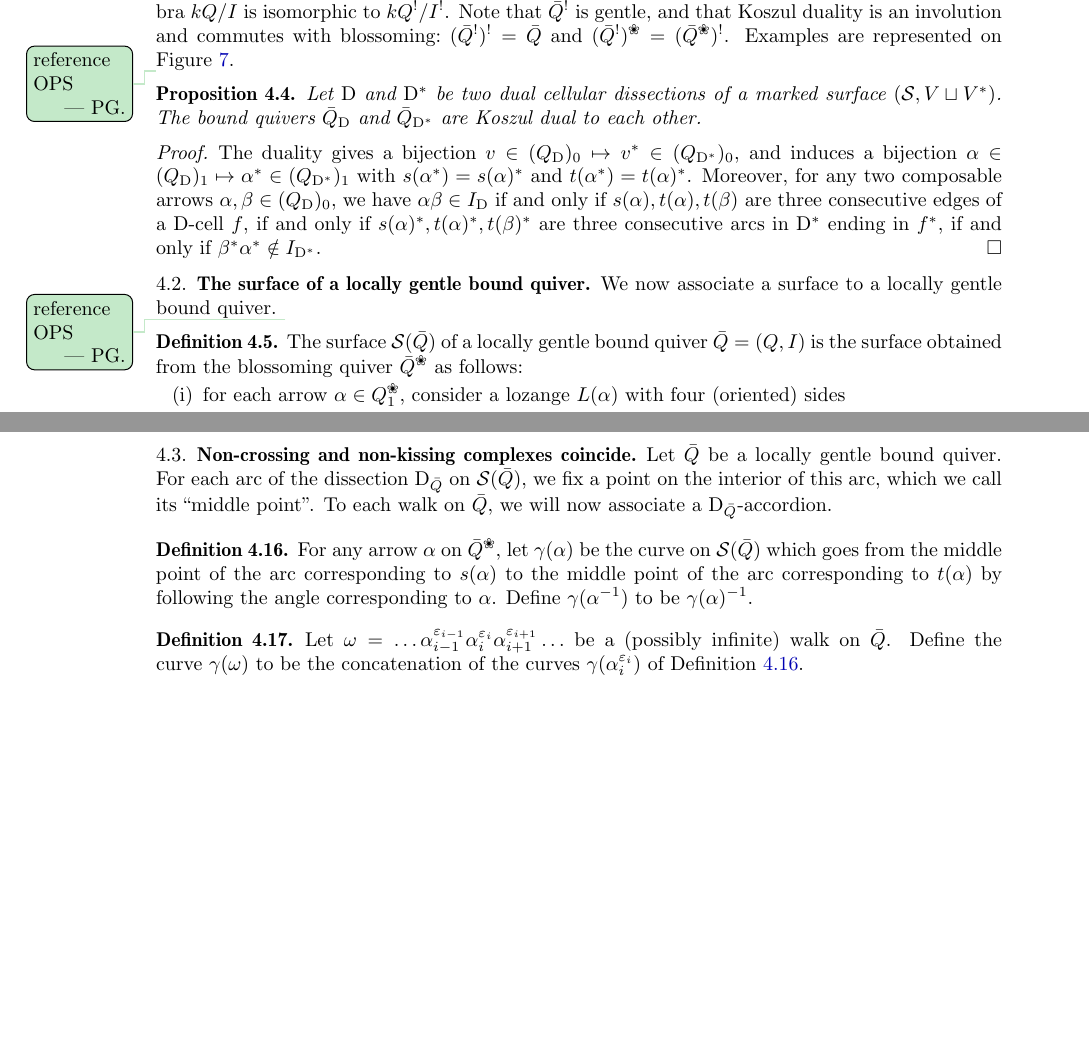
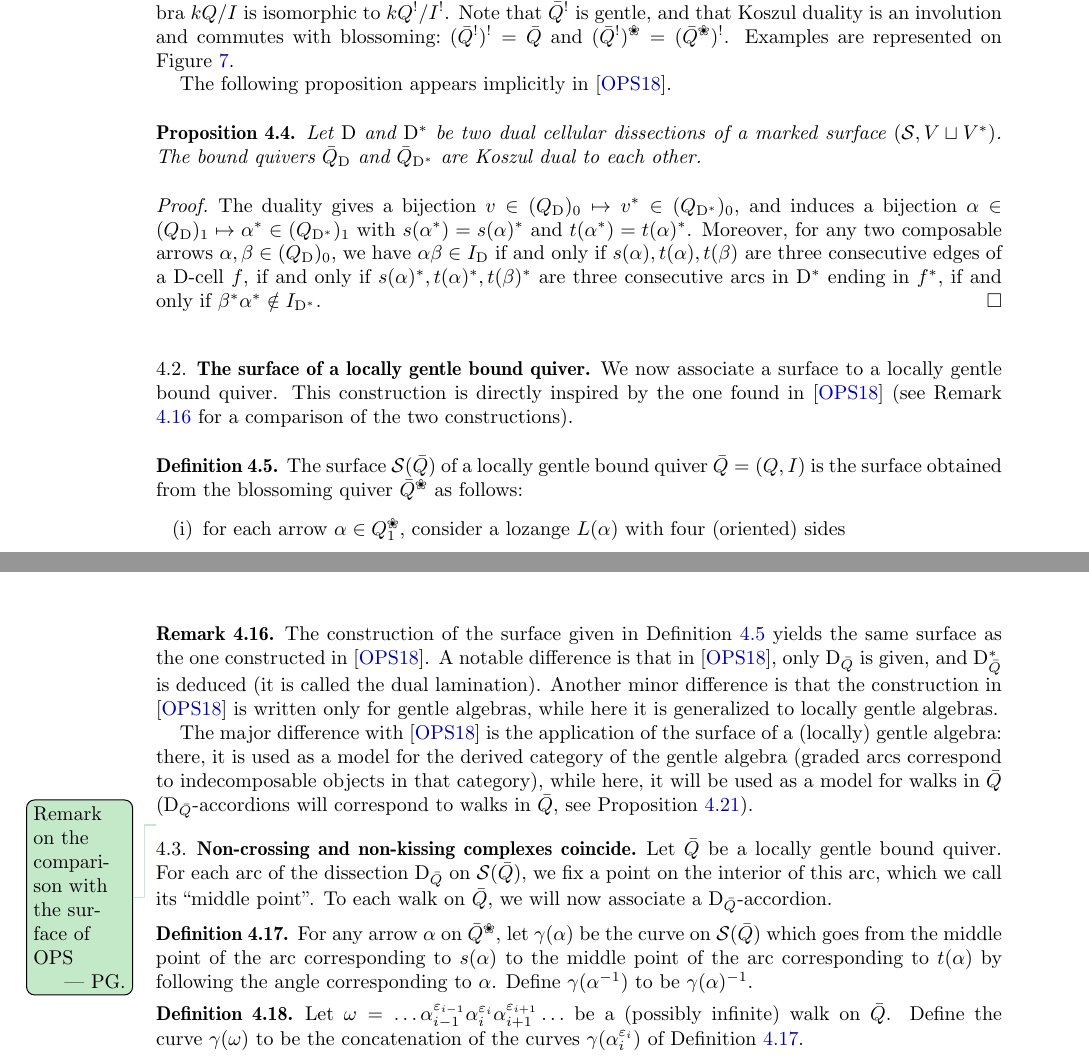
Before and after one commit to vpilaud/accordionComplexSurfaces, a LaTeX paper (draft/accordionComplexSurfaces.tex): two parts of pages 8 and 12 of 16, joined at a grey line, cut so that both start at the same text, the shorter picture padded with empty space. Compiled offline with pdfLaTeX.

Commit message:
References to OPS, Remark to this effect, and fixed a typo in the computation of the genus of the surface.

```diff
--- a/draft/accordionComplexSurfaces.tex
+++ b/draft/accordionComplexSurfaces.tex
@@ -752,7 +752,7 @@ It is seen in \cite{BessenrodtHolm} that the (ungraded version of the) Koszul du
 Note that~$\bar Q\koszul$ is gentle, and that Koszul duality is an involution and commutes with blossoming:~$(\bar Q\koszul)\koszul = \bar Q$ and~$(\bar Q\koszul)\blossom = (\bar Q\blossom)\koszul$.
 Examples are represented on \fref{fig:koszulQuivers}.
 
-\pierreguy{reference OPS}
+
 
 \begin{figure}[t]
 	\capstart
@@ -760,6 +760,8 @@ Examples are represented on \fref{fig:koszulQuivers}.
 	\caption{The Koszul duals of the (blossoming) quivers of \fref{fig:quivers}.}
 	\label{fig:koszulQuivers}
 \end{figure}
+
+The following proposition appears implicitly in \cite{OpperPlamondonSchroll}.
 
 \begin{proposition}
 \label{prop:dualityKoszul1}
@@ -776,7 +778,8 @@ The bound quivers~$\bar Q_{\dissection}$ and~$\bar Q_{\dissection\dual}$ are Kos
 \subsection{The surface of a locally gentle bound quiver}
 
 We now associate a surface to a locally gentle bound quiver.
-\pierreguy{reference OPS}
+This construction is directly inspired by the one found in \cite{OpperPlamondonSchroll} (see Remark \ref{rem:comparisonWithOPS} for a comparison of the two constructions).
+
 
 \begin{definition}
 \label{def:surfaceQuiver}
@@ -986,6 +989,18 @@ Consider the family of \defn{double cycle quivers} indicated in \fref{fig:double
 
 \vincent{TODO: surfaces double cycles.}
 \end{example}
+
+\begin{remark}
+\label{rem:comparisonWithOPS}
+The construction of the surface given in Definition \ref{def:surfaceQuiver} yields the same surface as the one constructed in \cite{OpperPlamondonSchroll}.
+A notable difference is that in \cite{OpperPlamondonSchroll}, only~$\dissection_{\bar Q}$ is given, and~$\dissection_{\bar Q}\dual$ is deduced (it is called the dual lamination).
+Another minor difference is that the construction in \cite{OpperPlamondonSchroll} is written only for gentle algebras, while here it is generalized to locally gentle algebras.
+
+The major difference with \cite{OpperPlamondonSchroll} is the application of the surface of a (locally) gentle algebra:
+there, it is used as a model for the derived category of the gentle algebra (graded arcs correspond to indecomposable objects in that category),
+while here, it will be used as a model for walks in~$\bar Q$ ($\dissection_{\bar Q}$-accordions will correspond to walks in~$\bar{Q}$, see Proposition \ref{prop:walks=arcs}).
+\end{remark}
+
 
 \pierreguy{Remark on the comparison with the surface of OPS}
 
```
Also changed, not shown: draft/accordionComplexSurfaces.tex (2 more changed lines).
